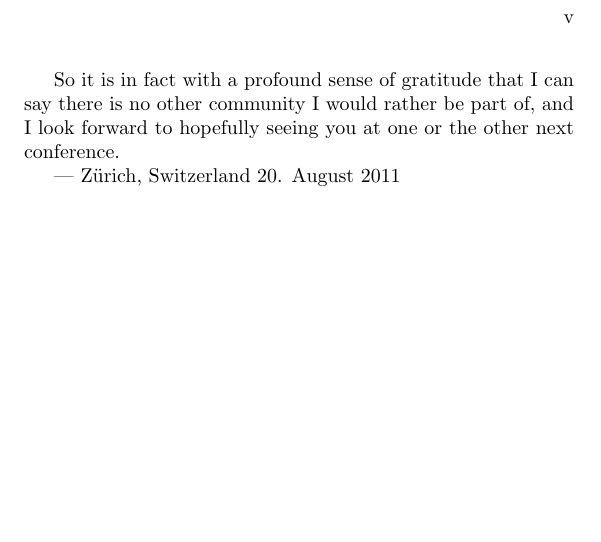
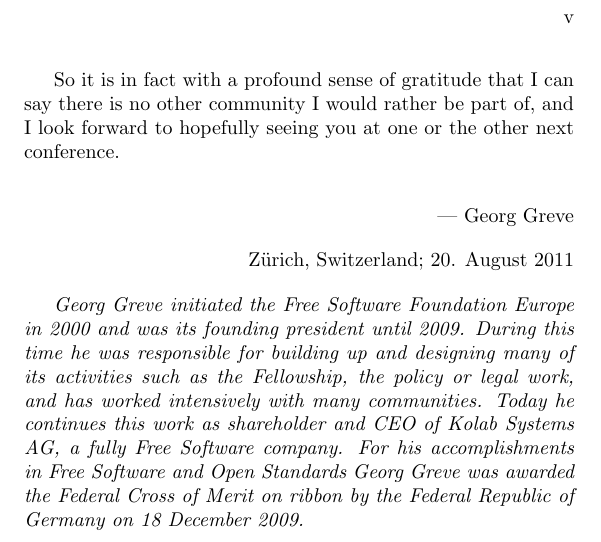
Before and after one commit to Open-Advice/Open-Advice, a LaTeX thesis (Open-Advice.tex, which reads foreword.tex): part of page 5 of 386, cut so that both start at the same text, the shorter picture padded with empty space. Compiled offline with pdfLaTeX.

Commit message:
bio for Georg

```diff
--- a/foreword.tex
+++ b/foreword.tex
@@ -98,8 +98,18 @@ building is family and friendship building.''
 So it is in fact with a profound sense of gratitude that I can say
 there is no other community I would rather be part of, and I look
 forward to hopefully seeing you at one or the other next conference.
+\newline
+\begin{flushright}--- Georg Greve\end{flushright}
+\begin{flushright}Zürich, Switzerland; 20. August 2011\end{flushright}
 
---- Zürich, Switzerland
-20. August 2011
+\textit{Georg Greve initiated the Free Software Foundation Europe in
+2000 and was its founding president until 2009. During this time he
+was responsible for building up and designing many of its activities
+such as the Fellowship, the policy or legal work, and has worked
+intensively with many communities. Today he continues this work as
+shareholder and CEO of Kolab Systems AG, a fully Free Software company.
+For his accomplishments in Free Software and Open Standards Georg
+Greve was awarded the Federal Cross of Merit on ribbon by the Federal
+Republic of Germany on 18 December 2009.}
 
 \newpage
```
